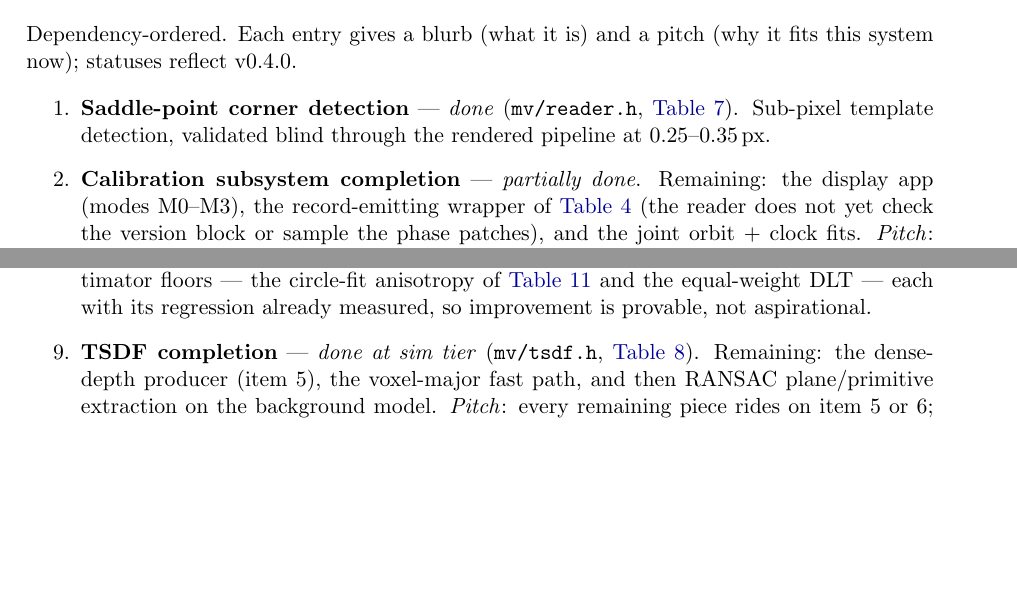
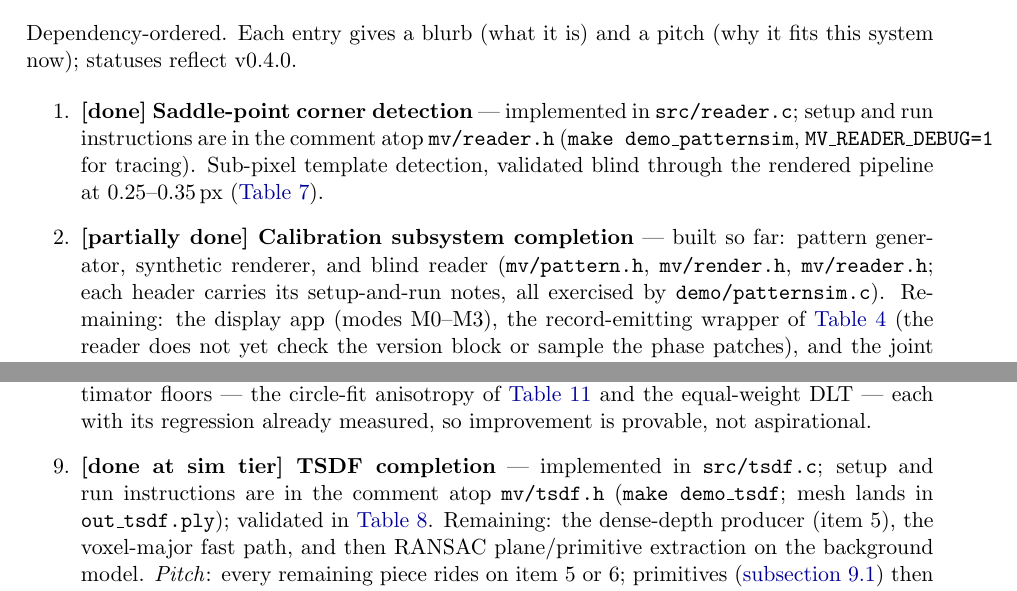
Before and after one commit to sanya-shopper/3d-multiview, a LaTeX paper (doc/multiview.tex): two parts of pages 38 and 39 of 50, joined at a grey line, cut so that both start at the same text, the shorter picture padded with empty space. Compiled offline with pdfLaTeX.

Commit message:
Roadmap: status-prefixed titles with code refs; run/setup comments in the code
[done]/[partially done]/[done at sim tier] now lead the entry titles;
each such entry names its source file and the setup-and-run comment atop
its header. reader.h, tsdf.h, pattern.h and the patternsim/tsdfsim demos
gained Setup & run blocks: make targets, debug env var, output artifacts
and viewers, and make check coverage.

Co-Authored-By: Claude Fable 5 <noreply@anthropic.com>

```diff
--- a/doc/multiview.tex
+++ b/doc/multiview.tex
@@ -2707,15 +2707,21 @@ Dependency-ordered. Each entry gives a blurb (what it is) and a pitch
 (why it fits this system now); statuses reflect v0.4.0.
 
 \begin{enumerate}
-  \item \textbf{Saddle-point corner detection} --- \emph{done}
-        (\code{mv/reader.h}, \autoref{tab:patresults}). Sub-pixel
-        template detection, validated blind through the rendered
-        pipeline at $0.25$--$0.35$\,px.
-  \item \textbf{Calibration subsystem completion} ---
-        \emph{partially done}. Remaining: the display app (modes
-        M0--M3), the record-emitting wrapper of \autoref{tab:records}
-        (the reader does not yet check the version block or sample the
-        phase patches), and the joint orbit $+$ clock fits.
+  \item \textbf{[done] Saddle-point corner detection} --- implemented
+        in \code{src/reader.c}; setup and run instructions are in the
+        comment atop \code{mv/reader.h} (\code{make demo\_patternsim},
+        \code{MV\_READER\_DEBUG=1} for tracing). Sub-pixel template
+        detection, validated blind through the rendered pipeline at
+        $0.25$--$0.35$\,px (\autoref{tab:patresults}).
+  \item \textbf{[partially done] Calibration subsystem completion} ---
+        built so far: pattern generator, synthetic renderer, and blind
+        reader (\code{mv/pattern.h}, \code{mv/render.h},
+        \code{mv/reader.h}; each header carries its setup-and-run
+        notes, all exercised by \code{demo/patternsim.c}). Remaining:
+        the display app (modes M0--M3), the record-emitting wrapper of
+        \autoref{tab:records} (the reader does not yet check the
+        version block or sample the phase patches), and the joint
+        orbit $+$ clock fits.
         \emph{Pitch}: this turns the fixture design into a push-button
         session --- one revolution in, geometry and clocks out --- and
         every missing piece already has its spec (\autoref{sec:calibspec})
@@ -2767,10 +2773,13 @@ Dependency-ordered. Each entry gives a blurb (what it is) and a pitch
         the circle-fit anisotropy of \autoref{tab:diagtrack} and the
         equal-weight DLT --- each with its regression already measured,
         so improvement is provable, not aspirational.
-  \item \textbf{TSDF completion} --- \emph{done at sim tier}
-        (\code{mv/tsdf.h}, \autoref{tab:tsdfresults}). Remaining: the
-        dense-depth producer (item 5), the voxel-major fast path, and
-        then RANSAC plane/primitive extraction on the background model.
+  \item \textbf{[done at sim tier] TSDF completion} --- implemented
+        in \code{src/tsdf.c}; setup and run instructions are in the
+        comment atop \code{mv/tsdf.h} (\code{make demo\_tsdf}; mesh
+        lands in \code{out\_tsdf.ply}); validated in
+        \autoref{tab:tsdfresults}. Remaining: the dense-depth producer
+        (item 5), the voxel-major fast path, and then RANSAC
+        plane/primitive extraction on the background model.
         \emph{Pitch}: every remaining piece rides on item 5 or 6;
         primitives (\autoref{sec:ladder}) then give the furniture-level
         scene description almost for free.
```
Also changed, not shown: CLAUDE.md (added, +1 -0 lines), CONVERSATION_LOG.md (+1 -0 lines), 4 other files.
